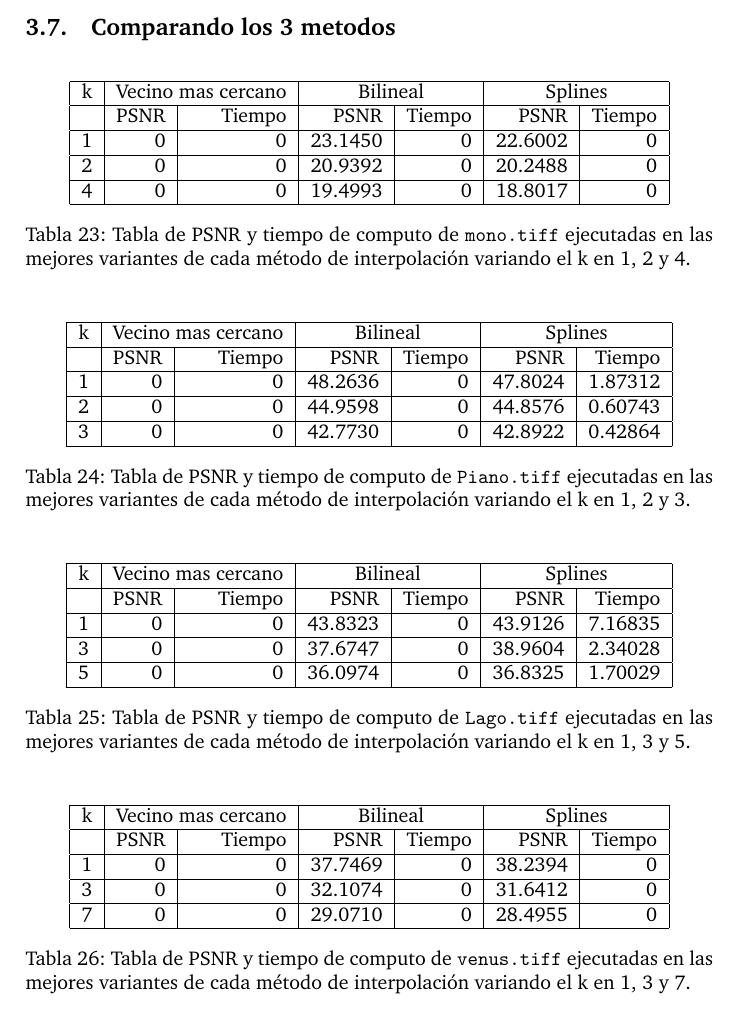
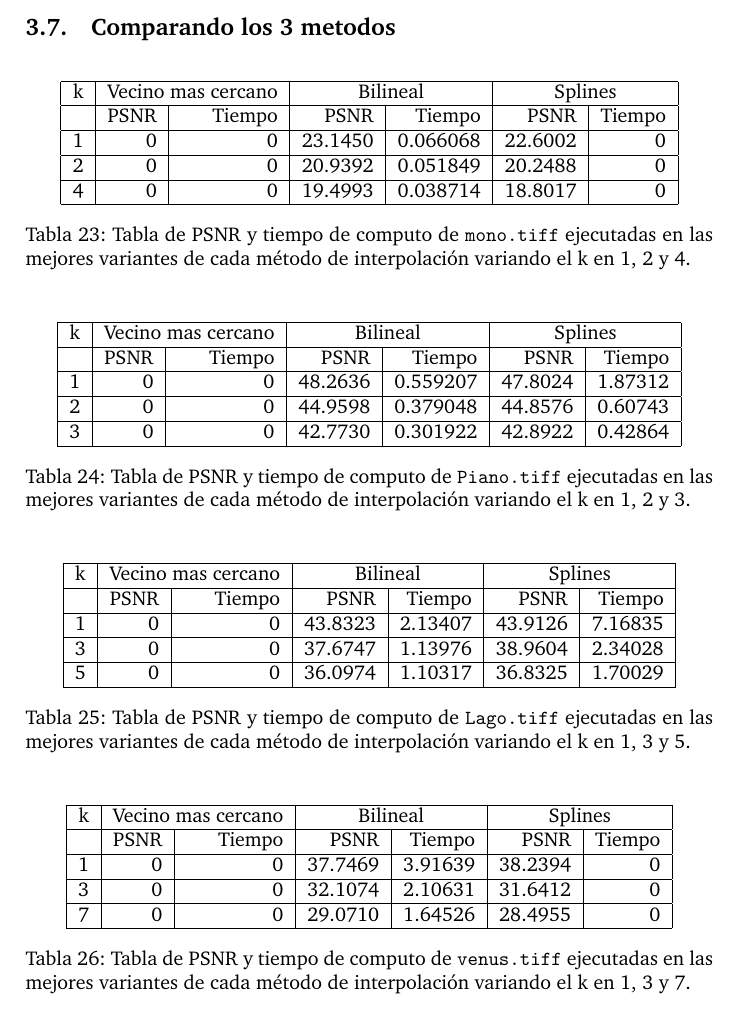
Before and after one commit to german94/image-processing, a LaTeX paper (informe/informe.tex): part of page 63 of 63, cut so that both start at the same text. Compiled offline with pdfLaTeX; a LaTeX package or settings file that is missing is left out.

Commit message:
tiempos bilineal expe final

```diff
--- a/informe/informe.tex
+++ b/informe/informe.tex
@@ -1982,9 +1982,9 @@ En conclusión con los resultados presentes podemos atribuir que para obtener me
 \hline
 \multicolumn{1}{|c|}{k} & \multicolumn{2}{|c|}{Vecino mas cercano} & \multicolumn{2}{|c|}{Bilineal} & \multicolumn{2}{|c|}{Splines} \\ \hline
   & PSNR & Tiempo & PSNR & Tiempo & PSNR & Tiempo \\ \hline
-1 & 0 & 0 & 23.1450 & 0 &  22.6002 & 0 \\ \hline
-2 & 0 & 0 & 20.9392 & 0 &  20.2488 & 0 \\ \hline
-4 & 0 & 0 & 19.4993 & 0 &  18.8017 & 0 \\ \hline
+1 & 0 & 0 & 23.1450 & 0.066068 &  22.6002 & 0 \\ \hline
+2 & 0 & 0 & 20.9392 & 0.051849 &  20.2488 & 0 \\ \hline
+4 & 0 & 0 & 19.4993 & 0.038714 &  18.8017 & 0 \\ \hline
 \end{tabular}
 \caption{Tabla de PSNR y tiempo de computo de \texttt{mono.tiff} ejecutadas en las mejores variantes de cada m\'etodo de interpolaci\'on variando el k en 1, 2 y 4.}
 \label{}
@@ -1997,9 +1997,9 @@ En conclusión con los resultados presentes podemos atribuir que para obtener me
 \hline
 \multicolumn{1}{|c|}{k} & \multicolumn{2}{|c|}{Vecino mas cercano} & \multicolumn{2}{|c|}{Bilineal} & \multicolumn{2}{|c|}{Splines} \\ \hline
   & PSNR & Tiempo & PSNR & Tiempo & PSNR & Tiempo \\ \hline
-1 & 0 & 0 & 48.2636 & 0 &  47.8024 & 1.87312 \\ \hline
-2 & 0 & 0 & 44.9598 & 0 &  44.8576 & 0.60743 \\ \hline
-3 & 0 & 0 & 42.7730 & 0 &  42.8922 & 0.42864 \\ \hline
+1 & 0 & 0 & 48.2636 &  0.559207 &  47.8024 & 1.87312 \\ \hline
+2 & 0 & 0 & 44.9598 & 0.379048 &  44.8576 & 0.60743 \\ \hline
+3 & 0 & 0 & 42.7730 & 0.301922 &  42.8922 & 0.42864 \\ \hline
 \end{tabular}
 \caption{Tabla de PSNR y tiempo de computo de \texttt{Piano.tiff} ejecutadas en las mejores variantes de cada m\'etodo de interpolaci\'on variando el k en 1, 2 y 3.}
 \label{}
@@ -2012,9 +2012,9 @@ En conclusión con los resultados presentes podemos atribuir que para obtener me
 \hline
 \multicolumn{1}{|c|}{k} & \multicolumn{2}{|c|}{Vecino mas cercano} & \multicolumn{2}{|c|}{Bilineal} & \multicolumn{2}{|c|}{Splines} \\ \hline
   & PSNR & Tiempo & PSNR & Tiempo & PSNR & Tiempo \\ \hline
-1 & 0 & 0 & 43.8323 & 0 &  43.9126 & 7.16835 \\ \hline
-3 & 0 & 0 & 37.6747 & 0 &  38.9604 & 2.34028 \\ \hline
-5 & 0 & 0 & 36.0974 & 0 &  36.8325 & 1.70029 \\ \hline
+1 & 0 & 0 & 43.8323 & 2.13407 &  43.9126 & 7.16835 \\ \hline
+3 & 0 & 0 & 37.6747 & 1.13976 &  38.9604 & 2.34028 \\ \hline
+5 & 0 & 0 & 36.0974 & 1.10317 &  36.8325 & 1.70029 \\ \hline
 \end{tabular}
 \caption{Tabla de PSNR y tiempo de computo de \texttt{Lago.tiff} ejecutadas en las mejores variantes de cada m\'etodo de interpolaci\'on variando el k en 1, 3 y 5.}
 \label{}
@@ -2027,9 +2027,9 @@ En conclusión con los resultados presentes podemos atribuir que para obtener me
 \hline
 \multicolumn{1}{|c|}{k} & \multicolumn{2}{|c|}{Vecino mas cercano} & \multicolumn{2}{|c|}{Bilineal} & \multicolumn{2}{|c|}{Splines} \\ \hline
   & PSNR & Tiempo & PSNR & Tiempo & PSNR & Tiempo \\ \hline
-1 & 0 & 0 & 37.7469 & 0 &  38.2394 & 0 \\ \hline
-3 & 0 & 0 & 32.1074 & 0 &  31.6412 & 0 \\ \hline
-7 & 0 & 0 &  29.0710 & 0 & 28.4955 & 0 \\ \hline
+1 & 0 & 0 & 37.7469 & 3.91639 &  38.2394 & 0 \\ \hline
+3 & 0 & 0 & 32.1074 & 2.10631 &  31.6412 & 0 \\ \hline
+7 & 0 & 0 &  29.0710 & 1.64526 & 28.4955 & 0 \\ \hline
 \end{tabular}
 \caption{Tabla de PSNR y tiempo de computo de \texttt{venus.tiff} ejecutadas en las mejores variantes de cada m\'etodo de interpolaci\'on variando el k en 1, 3 y 7.}
 \label{}
```
